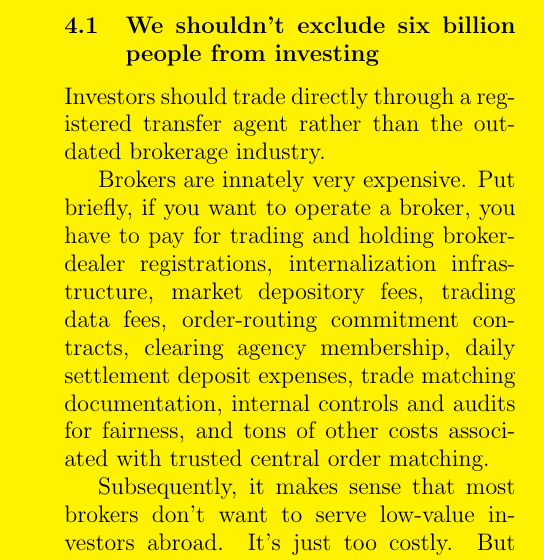
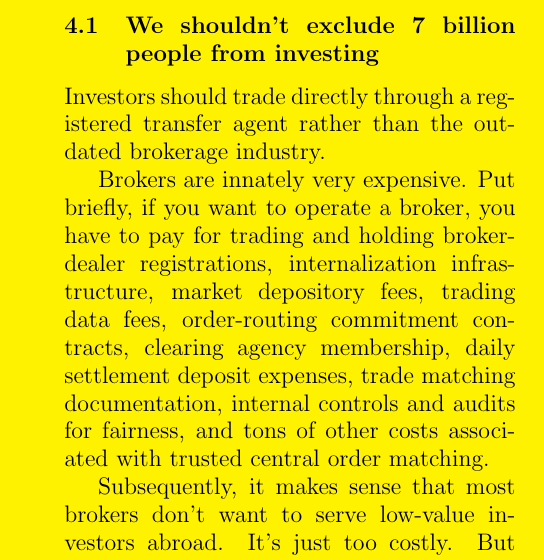
Before and after one commit to blocktransfer/yellowpaper, a LaTeX paper (main.tex): part of one column of page 5 of 9, cut so that both start at the same text. Compiled offline with pdfLaTeX.

Commit message:
Modify num people excluded per world population increase

```diff
--- a/main.tex
+++ b/main.tex
@@ -232,7 +232,7 @@ At the meeting, you can simply reconcile vote results from public voting address
 This Yellowpaper presented three major innovations we use to implement controllable electronic stock records on the Stellar distributed ledger. If you're a public company, we can take care of the whole process for you in just a few steps while handling ongoing investor support and SEC compliance. If you're an investor, we hope to serve your account well.
 
 
-\subsection{We shouldn't exclude six billion people from investing}
+\subsection{We shouldn't exclude 7 billion people from investing}
 
 Investors should trade directly through a registered transfer agent rather than the outdated brokerage industry.
 
```
